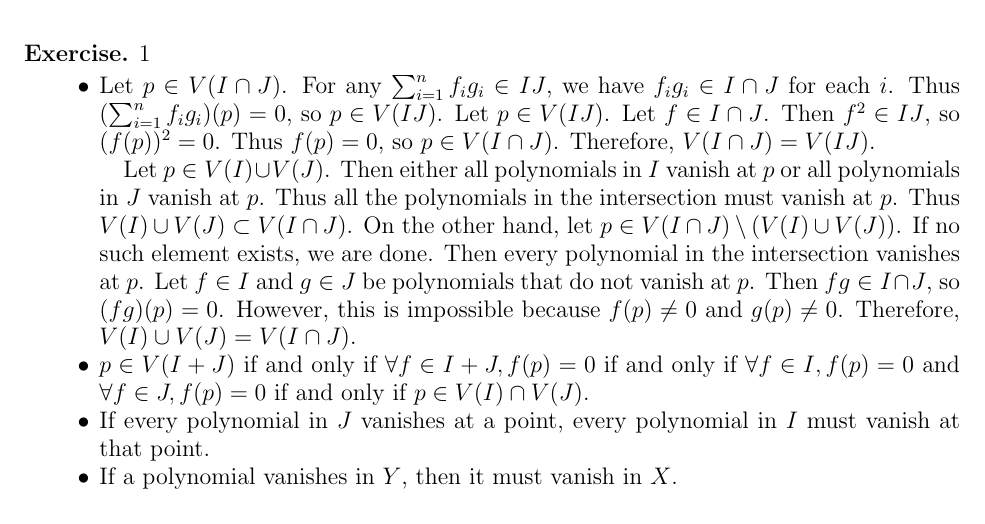
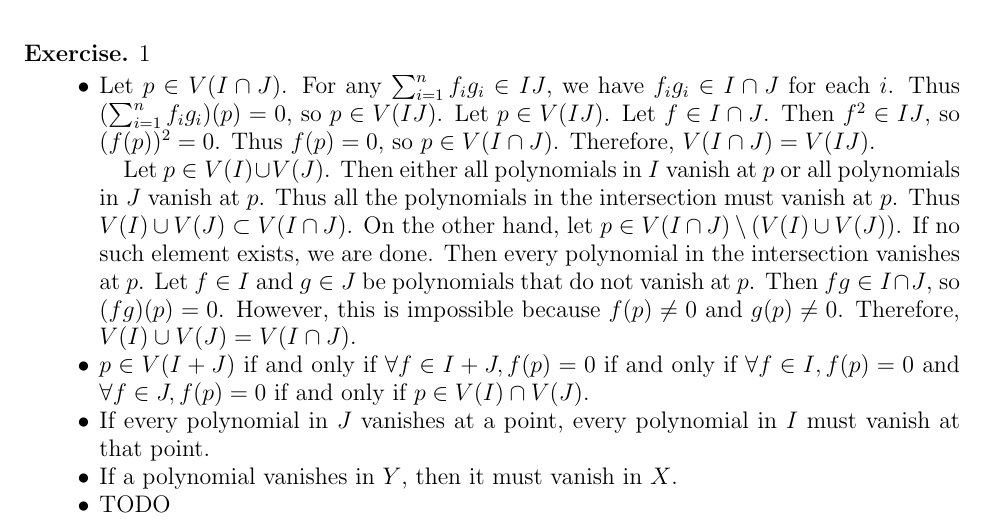
Before and after one commit to hidenori-shinohara/courses, a LaTeX problem sheet (math602/hw1/math602-hw1.tex): part of the page, cut so that both start at the same text. Compiled offline with pdfLaTeX.

Commit message:
Add TODO

```diff
--- a/math602/hw1/math602-hw1.tex
+++ b/math602/hw1/math602-hw1.tex
@@ -91,6 +91,8 @@
       If every polynomial in $J$ vanishes at a point, every polynomial in $I$ must vanish at that point.
     \item
       If a polynomial vanishes in $Y$, then it must vanish in $X$.
+    \item
+      TODO
   \end{itemize}
 \end{exer}
 
```
Also changed, not shown: math602/hw1/math602-hw1.pdf.
